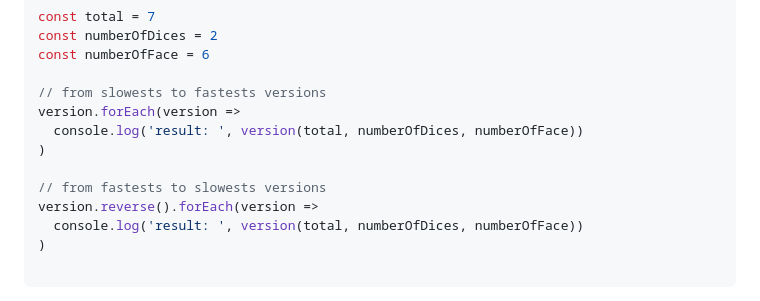
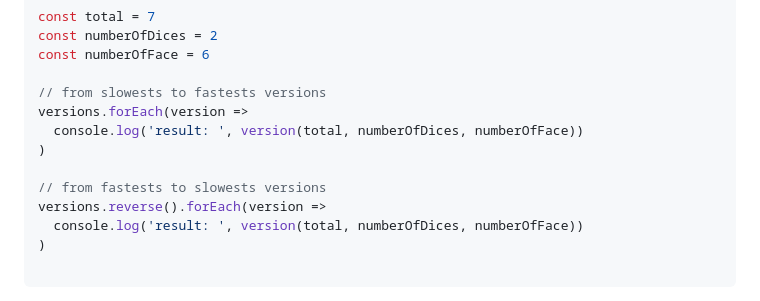
Before and after one commit to IdCom4/coding-challenges-dices, a Markdown page: README.md, the part around the change. Drawn GitHub-style.

```diff
--- a/README.md
+++ b/README.md
@@ -39,12 +39,12 @@ const numberOfDices = 2
 const numberOfFace = 6
 
 // from slowests to fastests versions
-version.forEach(version =>
+versions.forEach(version =>
   console.log('result: ', version(total, numberOfDices, numberOfFace))
 )
 
 // from fastests to slowests versions
-version.reverse().forEach(version =>
+versions.reverse().forEach(version =>
   console.log('result: ', version(total, numberOfDices, numberOfFace))
 )
 
```
